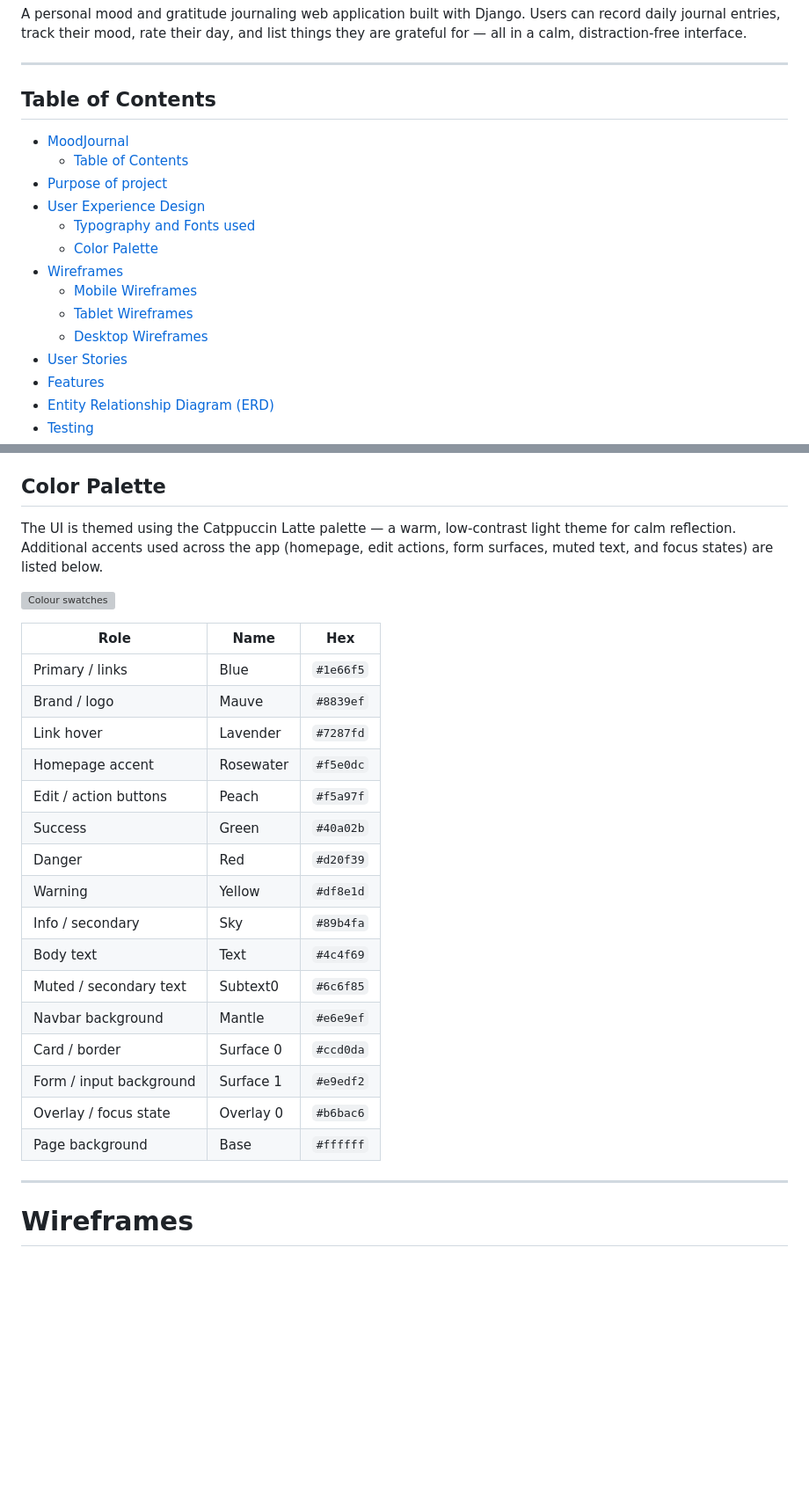
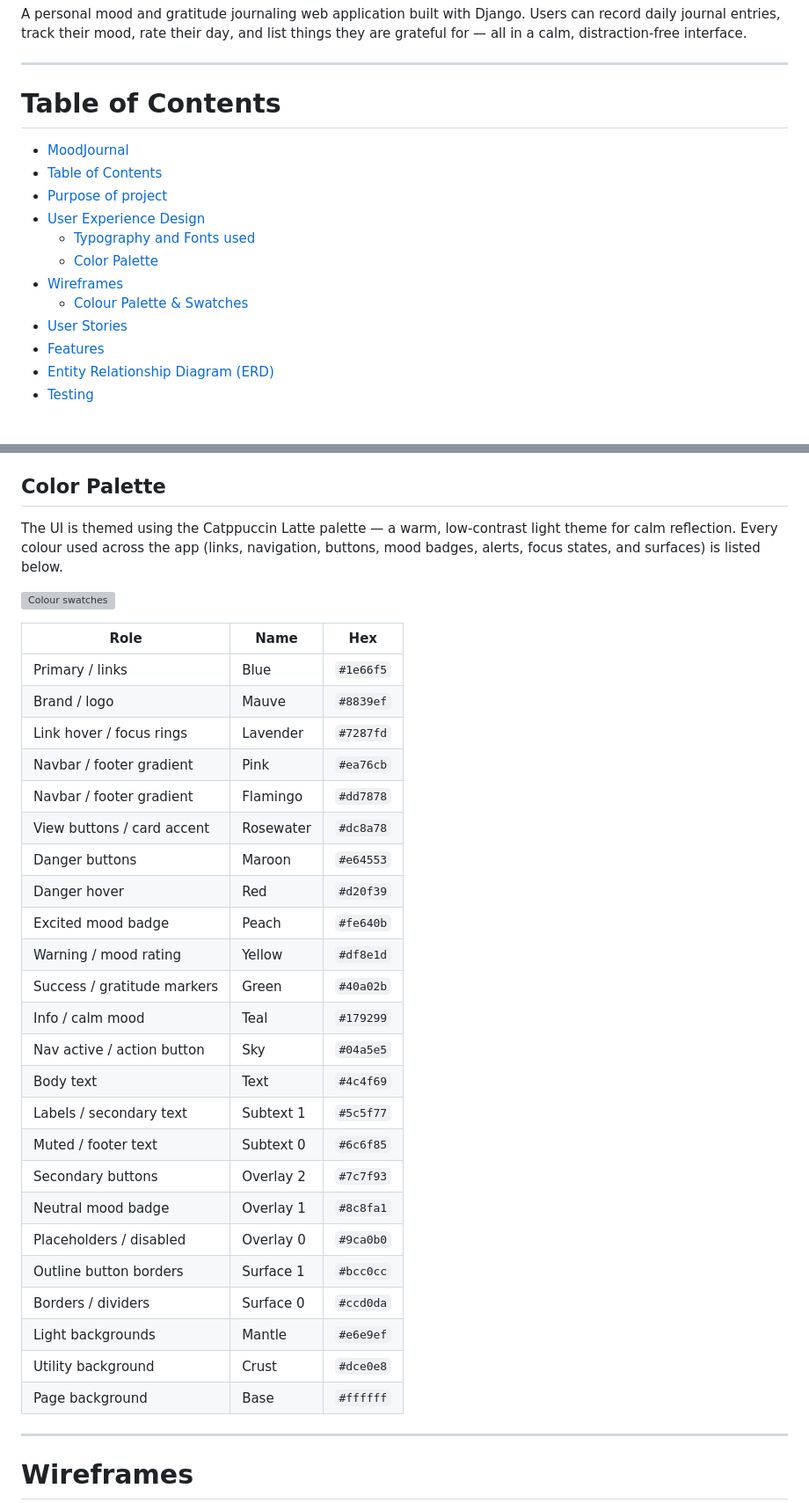
Before and after one commit to iain-kirkham/mindful-mood-journal, a Markdown page: README.md, 2 parts joined by grey strips. Shown at 88% size. Drawn GitHub-style; blank space fills up the shorter version; grey boxes are pictures that could not be loaded.

Commit message:
docs: update README with improved color palette details and wireframe images

```diff
--- a/README.md
+++ b/README.md
@@ -4,18 +4,16 @@ A personal mood and gratitude journaling web application built with Django. User
 
 ---
 
-## Table of Contents
+# Table of Contents
 
 - [MoodJournal](#moodjournal)
-  - [Table of Contents](#table-of-contents)
+- [Table of Contents](#table-of-contents)
 - [Purpose of project](#purpose-of-project)
 - [User Experience Design](#user-experience-design)
   - [Typography and Fonts used](#typography-and-fonts-used)
   - [Color Palette](#color-palette)
 - [Wireframes](#wireframes)
-  - [Mobile Wireframes](#mobile-wireframes)
-  - [Tablet Wireframes](#tablet-wireframes)
-  - [Desktop Wireframes](#desktop-wireframes)
+  - [Colour Palette \& Swatches](#colour-palette--swatches)
 - [User Stories](#user-stories)
 - [Features](#features)
 - [Entity Relationship Diagram (ERD)](#entity-relationship-diagram-erd)
@@ -40,28 +38,36 @@ MoodJournal provides a simple, private space for daily reflection. The applicati
 The application uses **Montserrat** from Google Fonts as the primary typeface, with `Inter`, `Segoe UI`, and `system-ui` as fallbacks. Montserrat was chosen for its clean geometric style which suits a calm, minimal journaling interface. The font is loaded via a `<link rel="preload">` tag to minimise layout shift.
 
 ## Color Palette
-The UI is themed using the Catppuccin Latte palette — a warm, low‑contrast light theme for calm reflection. Additional accents used across the app (homepage, edit actions, form surfaces, muted text, and focus states) are listed below.
+The UI is themed using the Catppuccin Latte palette — a warm, low‑contrast light theme for calm reflection. Every colour used across the app (links, navigation, buttons, mood badges, alerts, focus states, and surfaces) is listed below.
 
 ![Colour swatches](readme/colour-swatch.png)
 
-| Role                    | Name      | Hex       |
-| ----------------------- | --------- | --------- |
-| Primary / links         | Blue      | `#1e66f5` |
-| Brand / logo            | Mauve     | `#8839ef` |
-| Link hover              | Lavender  | `#7287fd` |
-| Homepage accent         | Rosewater | `#f5e0dc` |
-| Edit / action buttons   | Peach     | `#f5a97f` |
-| Success                 | Green     | `#40a02b` |
-| Danger                  | Red       | `#d20f39` |
-| Warning                 | Yellow    | `#df8e1d` |
-| Info / secondary        | Sky       | `#89b4fa` |
-| Body text               | Text      | `#4c4f69` |
-| Muted / secondary text  | Subtext0  | `#6c6f85` |
-| Navbar background       | Mantle    | `#e6e9ef` |
-| Card / border           | Surface 0 | `#ccd0da` |
-| Form / input background | Surface 1 | `#e9edf2` |
-| Overlay / focus state   | Overlay 0 | `#b6bac6` |
-| Page background         | Base      | `#ffffff` |
+| Role                        | Name      | Hex       |
+| --------------------------- | --------- | --------- |
+| Primary / links             | Blue      | `#1e66f5` |
+| Brand / logo                | Mauve     | `#8839ef` |
+| Link hover / focus rings    | Lavender  | `#7287fd` |
+| Navbar / footer gradient    | Pink      | `#ea76cb` |
+| Navbar / footer gradient    | Flamingo  | `#dd7878` |
+| View buttons / card accent  | Rosewater | `#dc8a78` |
+| Danger buttons              | Maroon    | `#e64553` |
+| Danger hover                | Red       | `#d20f39` |
+| Excited mood badge          | Peach     | `#fe640b` |
+| Warning / mood rating       | Yellow    | `#df8e1d` |
+| Success / gratitude markers | Green     | `#40a02b` |
+| Info / calm mood            | Teal      | `#179299` |
+| Nav active / action button  | Sky       | `#04a5e5` |
+| Body text                   | Text      | `#4c4f69` |
+| Labels / secondary text     | Subtext 1 | `#5c5f77` |
+| Muted / footer text         | Subtext 0 | `#6c6f85` |
+| Secondary buttons           | Overlay 2 | `#7c7f93` |
+| Neutral mood badge          | Overlay 1 | `#8c8fa1` |
+| Placeholders / disabled     | Overlay 0 | `#9ca0b0` |
+| Outline button borders      | Surface 1 | `#bcc0cc` |
+| Borders / dividers          | Surface 0 | `#ccd0da` |
+| Light backgrounds           | Mantle    | `#e6e9ef` |
+| Utility background          | Crust     | `#dce0e8` |
+| Page background             | Base      | `#ffffff` |
 
 ---
 
```
Also changed, not shown: other parts of README.md (+219 -27 lines).
